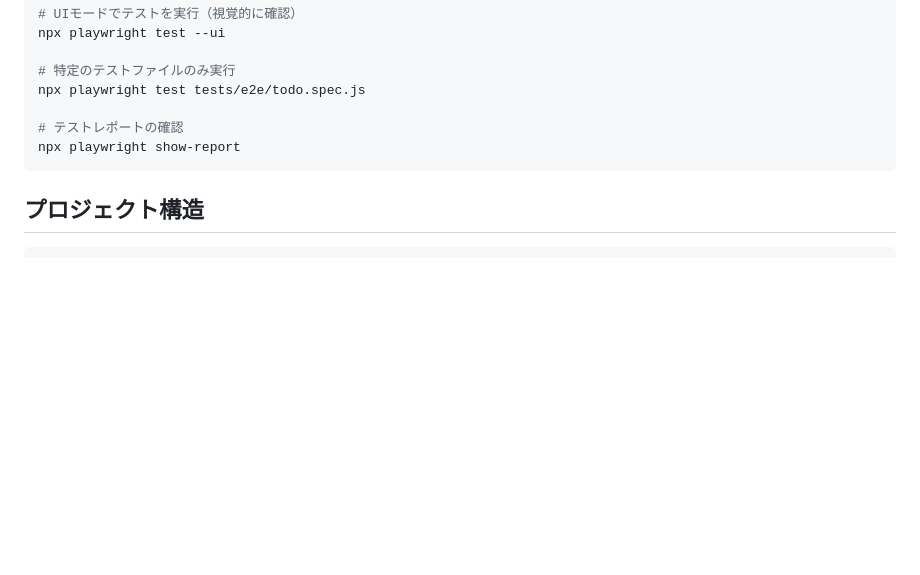
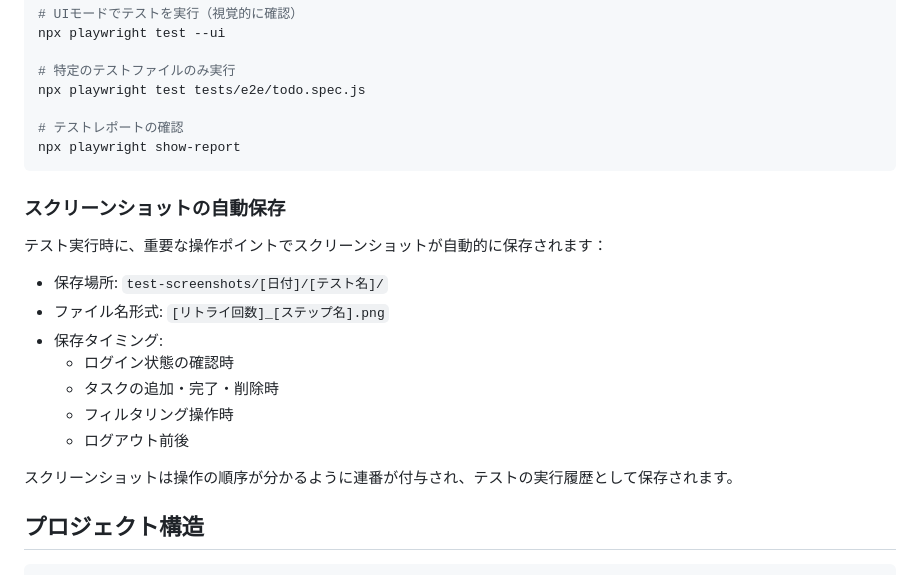
Before and after one commit to SAS-Sasao/MS_E2Etest, a Markdown page: README.md, the part around the change. GitHub-like rendering; blank space fills up the shorter version.

Commit message:
📝 docs: スクリーンショット機能の説明をREADMEに追加
- スクリーンショットの保存場所と命名規則を説明
- 各テストケースでのスクリーンショット保存タイミングを記載

````diff
--- a/README.md
+++ b/README.md
@@ -60,6 +60,20 @@ npx playwright test tests/e2e/todo.spec.js
 npx playwright show-report
 ```
 
+### スクリーンショットの自動保存
+
+テスト実行時に、重要な操作ポイントでスクリーンショットが自動的に保存されます：
+
+- 保存場所: `test-screenshots/[日付]/[テスト名]/`
+- ファイル名形式: `[リトライ回数]_[ステップ名].png`
+- 保存タイミング:
+  - ログイン状態の確認時
+  - タスクの追加・完了・削除時
+  - フィルタリング操作時
+  - ログアウト前後
+
+スクリーンショットは操作の順序が分かるように連番が付与され、テストの実行履歴として保存されます。
+
 ## プロジェクト構造
 
 ```
````
